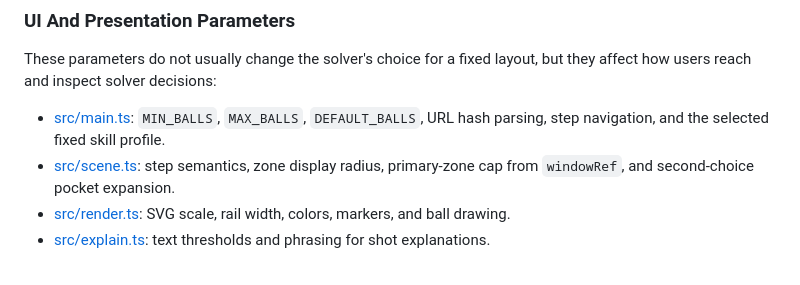
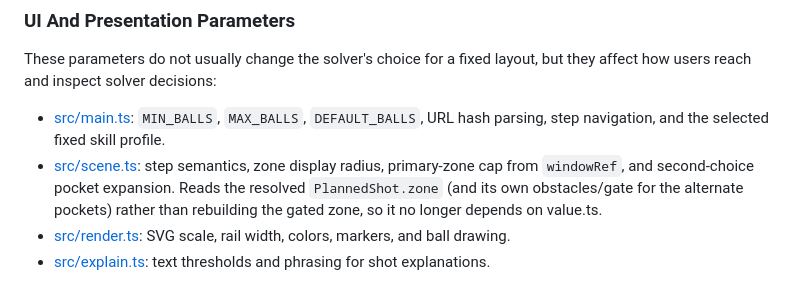
Before and after one commit to frendsick/pool-pattern-solver, a Markdown page: docs/solver-guide.md, the part around one of its changes. Rendered like a GitHub page.

```diff
--- a/docs/solver-guide.md
+++ b/docs/solver-guide.md
@@ -315,7 +326,10 @@ but they affect how users reach and inspect solver decisions:
 - [src/main.ts](../src/main.ts): `MIN_BALLS`, `MAX_BALLS`, `DEFAULT_BALLS`,
   URL hash parsing, step navigation, and the selected fixed skill profile.
 - [src/scene.ts](../src/scene.ts): step semantics, zone display radius,
-  primary-zone cap from `windowRef`, and second-choice pocket expansion.
+  primary-zone cap from `windowRef`, and second-choice pocket expansion. Reads
+  the resolved `PlannedShot.zone` (and its own obstacles/gate for the alternate
+  pockets) rather than rebuilding the gated zone, so it no longer depends on
+  value.ts.
 - [src/render.ts](../src/render.ts): SVG scale, rail width, colors, markers,
   and ball drawing.
 - [src/explain.ts](../src/explain.ts): text thresholds and phrasing for shot
```
Also changed, not shown: other parts of docs/solver-guide.md (+15 -4 lines).
